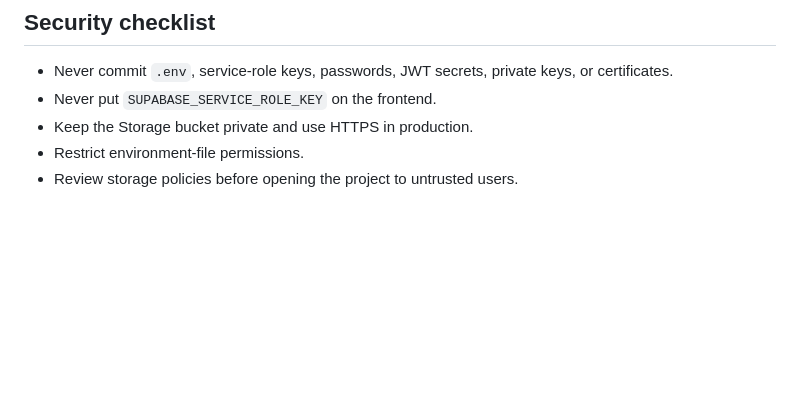
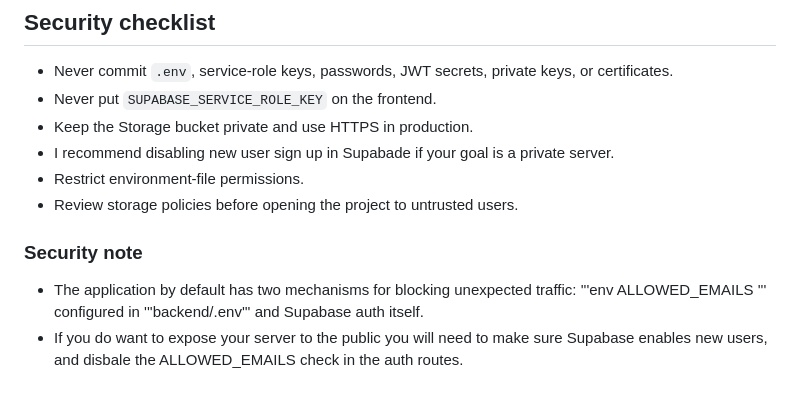
Before and after one commit to adilevy1011/streaming, a Markdown page: docs/setup.md, the part around the change. Drawn GitHub-style; blank space fills up the shorter version.

```diff
--- a/docs/setup.md
+++ b/docs/setup.md
@@ -160,5 +160,9 @@ sudo nginx -t && sudo systemctl reload nginx
 - Never commit `.env`, service-role keys, passwords, JWT secrets, private keys, or certificates.
 - Never put `SUPABASE_SERVICE_ROLE_KEY` on the frontend.
 - Keep the Storage bucket private and use HTTPS in production.
+- I recommend disabling new user sign up in Supabade if your goal is a private server.
 - Restrict environment-file permissions.
 - Review storage policies before opening the project to untrusted users.
+### Security note
+- The application by default has two mechanisms for blocking unexpected traffic: '''env ALLOWED_EMAILS ''' configured in '''backend/.env''' and Supabase auth itself.
+- If you do want to expose your server to the public you will need to make sure Supabase enables new users, and disbale the ALLOWED_EMAILS check in the auth routes.
```
